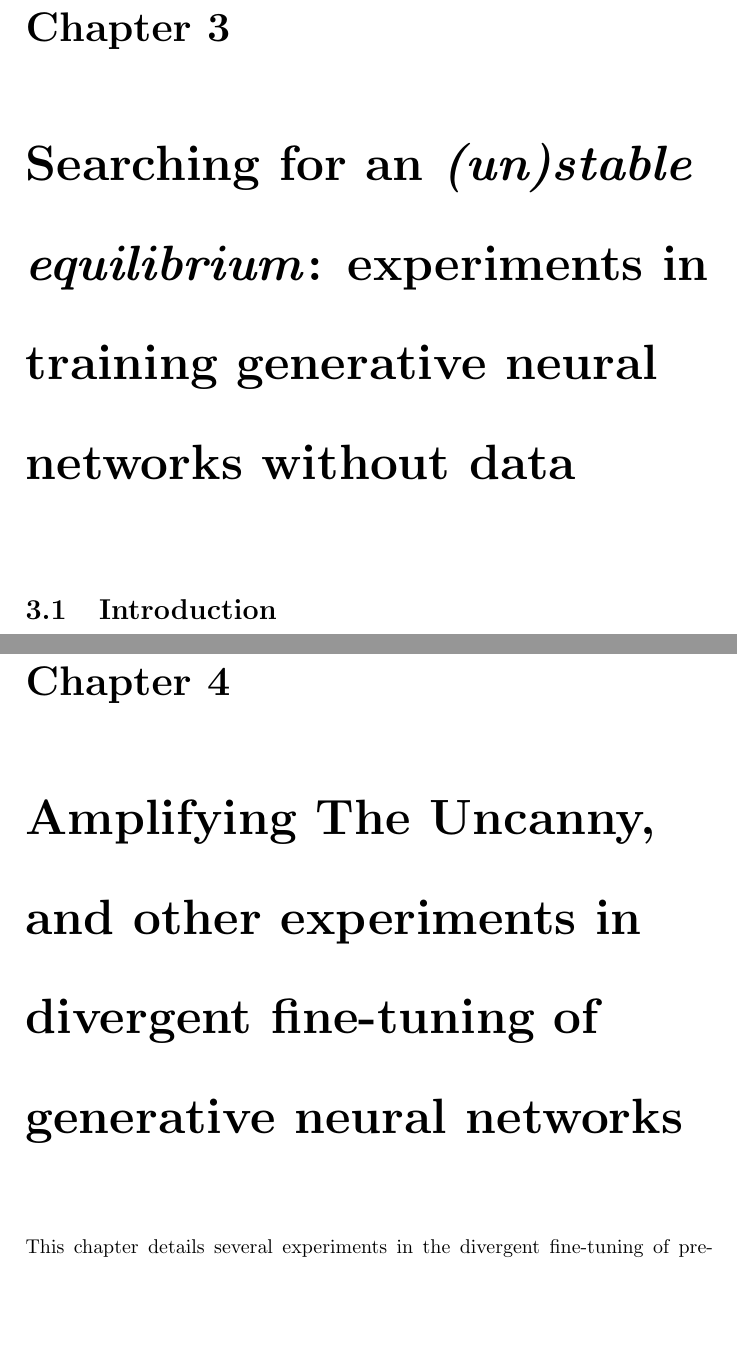
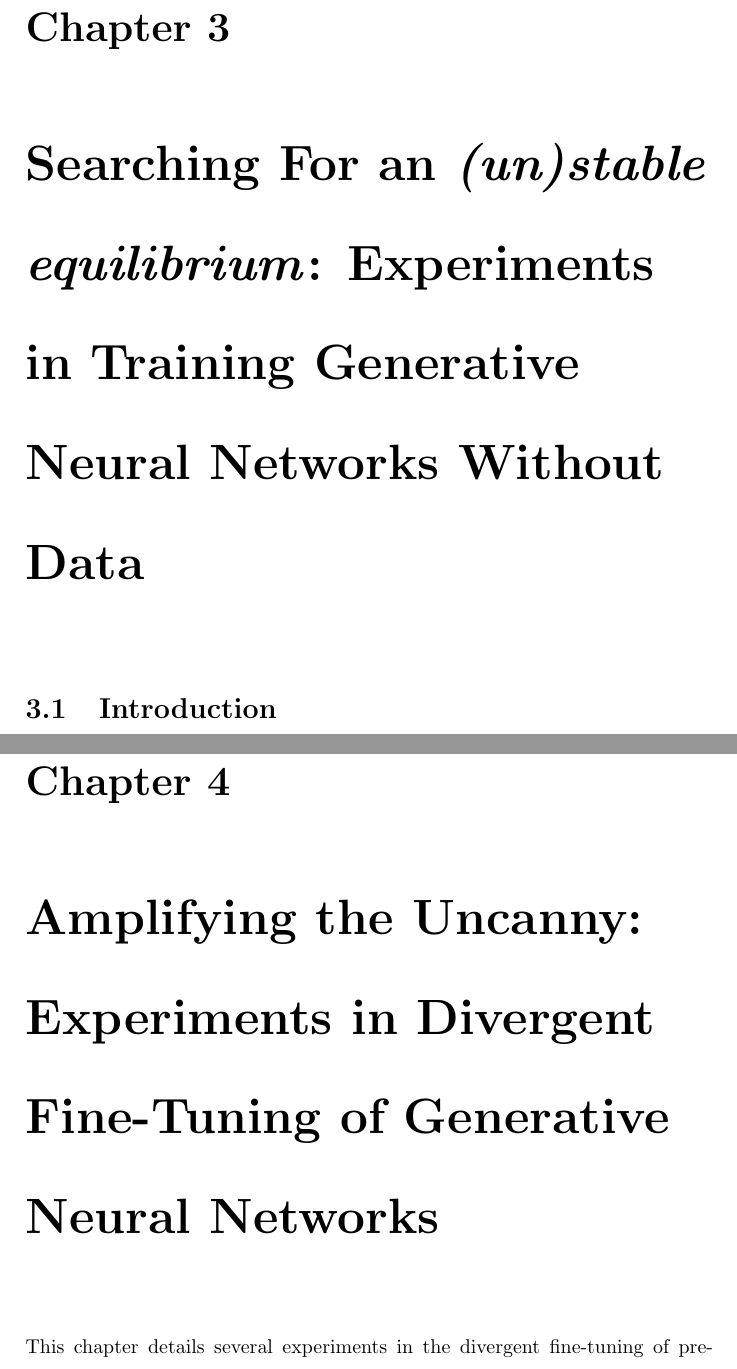
Before and after one commit to terrybroad/thesis, a LaTeX thesis (thesis.tex, which reads c3_unstable_eq.tex, c4_amplifying_uncanny.tex): two parts of pages 44 and 55 of 154, joined at a grey line, cut so that both start at the same text, the shorter picture padded with empty space. Compiled offline with pdfLaTeX.

Commit message:
make titles consistent

```diff
--- a/c3_unstable_eq.tex
+++ b/c3_unstable_eq.tex
@@ -1,5 +1,5 @@
-\chapter{Searching for an \textit{(un)stable equilibrium}:
-experiments in training generative neural networks without data}
+\chapter{Searching For an \textit{(un)stable equilibrium}:
+Experiments in Training Generative Neural Networks Without Data}
 \label{ch:unstable_eq}
 
 \section{Introduction}
--- a/c4_amplifying_uncanny.tex
+++ b/c4_amplifying_uncanny.tex
@@ -1,4 +1,4 @@
-\chapter{Amplifying The Uncanny, and other experiments in divergent fine-tuning of generative neural networks}
+\chapter{Amplifying the Uncanny: Experiments in Divergent Fine-Tuning of Generative Neural Networks}
 \label{ch:uncanny}
 
 This chapter details several experiments in the divergent fine-tuning of pretrained models, away from the likelihood of modelling data towards generating novel, unseen data distributions.
```
